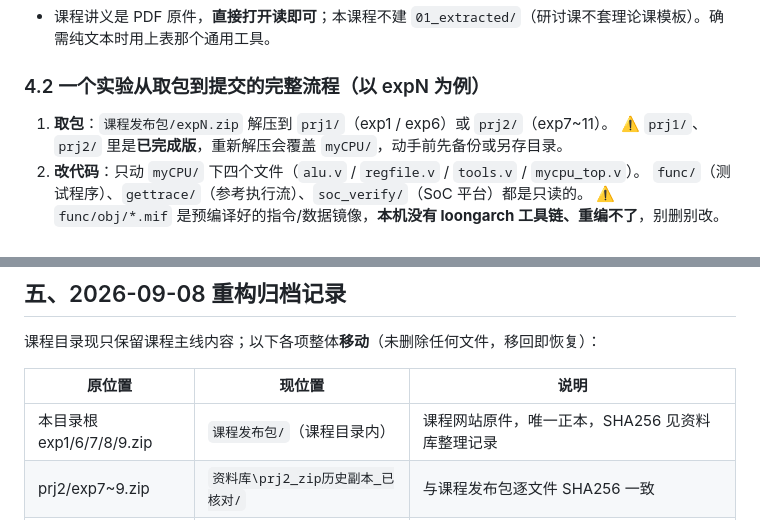
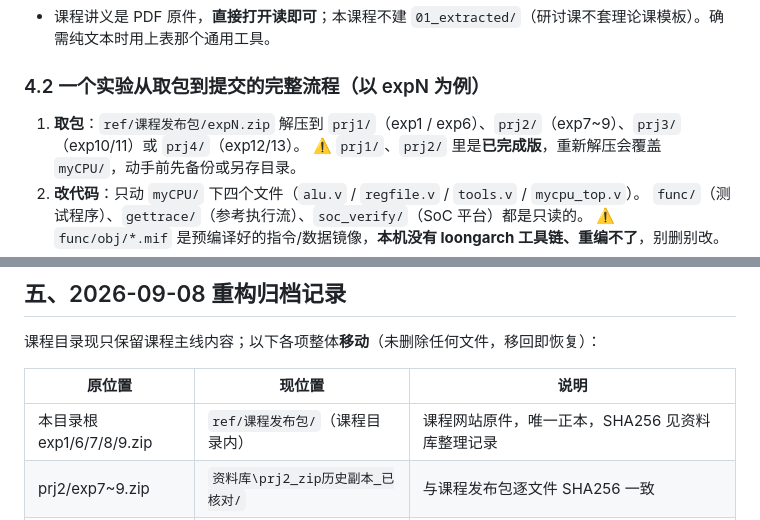
Before and after one commit to tryone667/tmp--calab-ucas, a Markdown page: README.md, 2 parts joined by grey strips. Drawn GitHub-style.

```diff
--- a/README.md
+++ b/README.md
@@ -90,7 +90,7 @@ C:\course_files\2026_autumn\
 
 ### 4.2 一个实验从取包到提交的完整流程（以 expN 为例）
 
-1. **取包**：`课程发布包/expN.zip` 解压到 `prj1/`（exp1 / exp6）或 `prj2/`（exp7~11）。
+1. **取包**：`ref/课程发布包/expN.zip` 解压到 `prj1/`（exp1 / exp6）、`prj2/`（exp7~9）、`prj3/`（exp10/11）或 `prj4/`（exp12/13）。
    ⚠️ `prj1/`、`prj2/` 里是**已完成版**，重新解压会覆盖 `myCPU/`，动手前先备份或另存目录。
 2. **改代码**：只动 `myCPU/` 下四个文件（`alu.v` / `regfile.v` / `tools.v` / `mycpu_top.v`）。
    `func/`（测试程序）、`gettrace/`（参考执行流）、`soc_verify/`（SoC 平台）都是只读的。
@@ -139,7 +139,7 @@ C:\course_files\2026_autumn\
 
 | 原位置 | 现位置 | 说明 |
 |---|---|---|
-| 本目录根 exp1/6/7/8/9.zip | `课程发布包/`（课程目录内） | 课程网站原件，唯一正本，SHA256 见资料库整理记录 |
+| 本目录根 exp1/6/7/8/9.zip | `ref/课程发布包/`（课程目录内） | 课程网站原件，唯一正本，SHA256 见资料库整理记录 |
 | prj2/exp7~9.zip | `资料库\prj2_zip历史副本_已核对/` | 与课程发布包逐文件 SHA256 一致 |
 | 官方实验包/ | `资料库\官方实验包/` | Lab01~Lab09_exp20 全套（zip + _extracted + README，约 510 MB） |
 | prj3~prj7/ | `资料库\prj3_7_超前实验_未发布/prj3~prj7/` | exp10~20 超前工作副本（含 myCPU/logs，勿删） |
```
Also changed, not shown: other parts of README.md (+4 -4 lines).
